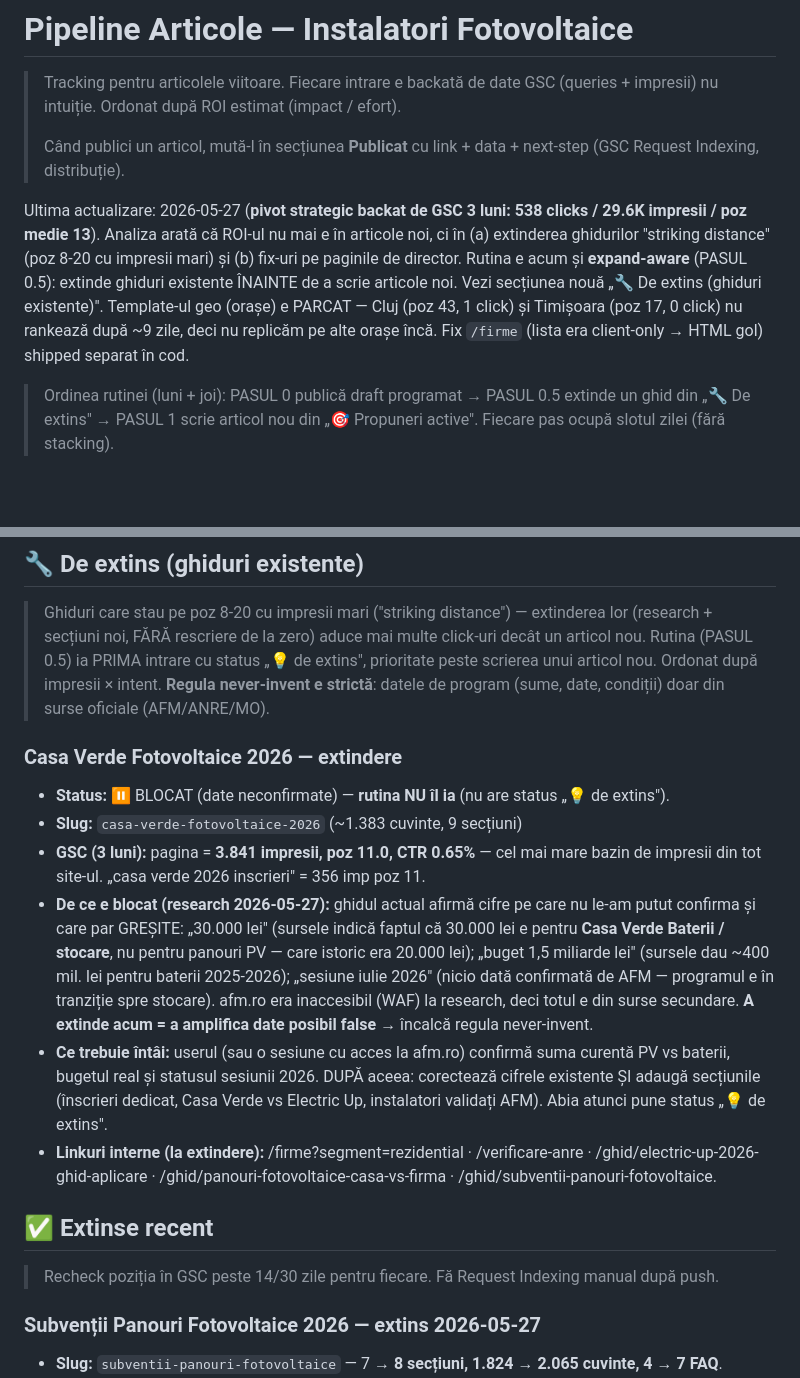
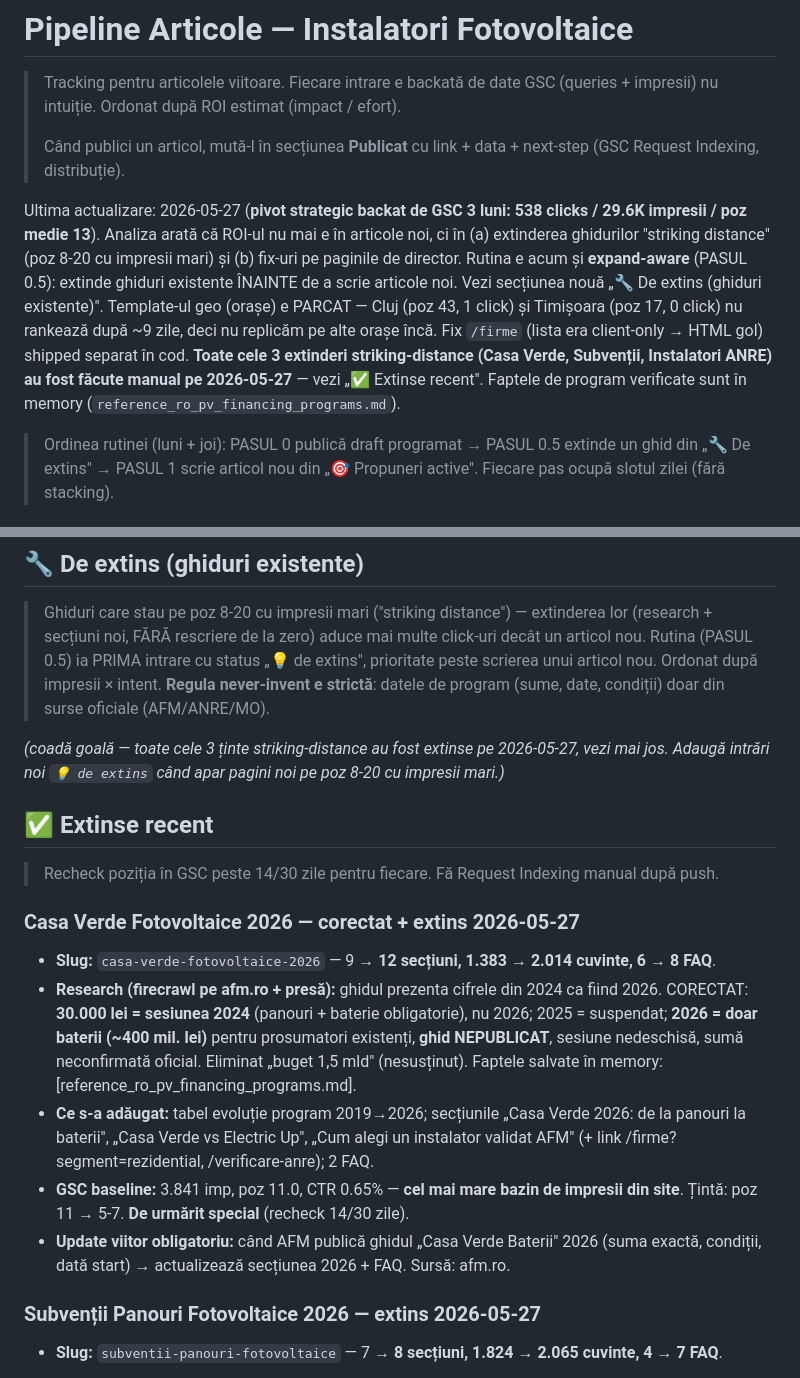
Before and after one commit to cimpianRadu/fotovoltaice-directory, a Markdown page: docs/articles-pipeline.md, 2 parts joined by grey strips. Drawn GitHub-style; blank space fills up the shorter version.

Commit message:
Pipeline: Casa Verde extins (coada striking-distance golită)
Mută Casa Verde din "blocat" în "Extinse recent" — corectat cu date AFM verificate.
Toate cele 3 ținte striking-distance extinse manual 2026-05-27.

Co-Authored-By: Claude Opus 4.7 <noreply@anthropic.com>

```diff
--- a/docs/articles-pipeline.md
+++ b/docs/articles-pipeline.md
@@ -4,7 +4,7 @@
 >
 > Când publici un articol, mută-l în secțiunea **Publicat** cu link + data + next-step (GSC Request Indexing, distribuție).
 
-Ultima actualizare: 2026-05-27 (**pivot strategic backat de GSC 3 luni: 538 clicks / 29.6K impresii / poz medie 13**). Analiza arată că ROI-ul nu mai e în articole noi, ci în (a) extinderea ghidurilor "striking distance" (poz 8-20 cu impresii mari) și (b) fix-uri pe paginile de director. Rutina e acum și **expand-aware** (PASUL 0.5): extinde ghiduri existente ÎNAINTE de a scrie articole noi. Vezi secțiunea nouă „🔧 De extins (ghiduri existente)". Template-ul geo (orașe) e PARCAT — Cluj (poz 43, 1 click) și Timișoara (poz 17, 0 click) nu rankează după ~9 zile, deci nu replicăm pe alte orașe încă. Fix `/firme` (lista era client-only → HTML gol) shipped separat în cod.
+Ultima actualizare: 2026-05-27 (**pivot strategic backat de GSC 3 luni: 538 clicks / 29.6K impresii / poz medie 13**). Analiza arată că ROI-ul nu mai e în articole noi, ci în (a) extinderea ghidurilor "striking distance" (poz 8-20 cu impresii mari) și (b) fix-uri pe paginile de director. Rutina e acum și **expand-aware** (PASUL 0.5): extinde ghiduri existente ÎNAINTE de a scrie articole noi. Vezi secțiunea nouă „🔧 De extins (ghiduri existente)". Template-ul geo (orașe) e PARCAT — Cluj (poz 43, 1 click) și Timișoara (poz 17, 0 click) nu rankează după ~9 zile, deci nu replicăm pe alte orașe încă. Fix `/firme` (lista era client-only → HTML gol) shipped separat în cod. **Toate cele 3 extinderi striking-distance (Casa Verde, Subvenții, Instalatori ANRE) au fost făcute manual pe 2026-05-27** — vezi „✅ Extinse recent". Faptele de program verificate sunt în memory (`reference_ro_pv_financing_programs.md`).
 
 > Ordinea rutinei (luni + joi): PASUL 0 publică draft programat → PASUL 0.5 extinde un ghid din „🔧 De extins" → PASUL 1 scrie articol nou din „🎯 Propuneri active". Fiecare pas ocupă slotul zilei (fără stacking).
 
@@ -41,17 +41,18 @@ Ultima actualizare: 2026-05-27 (**pivot strategic backat de GSC 3 luni: 538 clic
 
 > Ghiduri care stau pe poz 8-20 cu impresii mari ("striking distance") — extinderea lor (research + secțiuni noi, FĂRĂ rescriere de la zero) aduce mai multe click-uri decât un articol nou. Rutina (PASUL 0.5) ia PRIMA intrare cu status „💡 de extins", prioritate peste scrierea unui articol nou. Ordonat după impresii × intent. **Regula never-invent e strictă**: datele de program (sume, date, condiții) doar din surse oficiale (AFM/ANRE/MO).
 
-### Casa Verde Fotovoltaice 2026 — extindere
-- **Status:** ⏸️ BLOCAT (date neconfirmate) — **rutina NU îl ia** (nu are status „💡 de extins").
-- **Slug:** `casa-verde-fotovoltaice-2026` (~1.383 cuvinte, 9 secțiuni)
-- **GSC (3 luni):** pagina = **3.841 impresii, poz 11.0, CTR 0.65%** — cel mai mare bazin de impresii din tot site-ul. „casa verde 2026 inscrieri" = 356 imp poz 11.
-- **De ce e blocat (research 2026-05-27):** ghidul actual afirmă cifre pe care nu le-am putut confirma și care par GREȘITE: „30.000 lei" (sursele indică faptul că 30.000 lei e pentru **Casa Verde Baterii / stocare**, nu pentru panouri PV — care istoric era 20.000 lei); „buget 1,5 miliarde lei" (sursele dau ~400 mil. lei pentru baterii 2025-2026); „sesiune iulie 2026" (nicio dată confirmată de AFM — programul e în tranziție spre stocare). afm.ro era inaccesibil (WAF) la research, deci totul e din surse secundare. **A extinde acum = a amplifica date posibil false** → încalcă regula never-invent.
-- **Ce trebuie întâi:** userul (sau o sesiune cu acces la afm.ro) confirmă suma curentă PV vs baterii, bugetul real și statusul sesiunii 2026. DUPĂ aceea: corectează cifrele existente ȘI adaugă secțiunile (înscrieri dedicat, Casa Verde vs Electric Up, instalatori validați AFM). Abia atunci pune status „💡 de extins".
-- **Linkuri interne (la extindere):** /firme?segment=rezidential · /verificare-anre · /ghid/electric-up-2026-ghid-aplicare · /ghid/panouri-fotovoltaice-casa-vs-firma · /ghid/subventii-panouri-fotovoltaice.
+_(coadă goală — toate cele 3 ținte striking-distance au fost extinse pe 2026-05-27, vezi mai jos. Adaugă intrări noi `💡 de extins` când apar pagini noi pe poz 8-20 cu impresii mari.)_
 
 ## ✅ Extinse recent
 
 > Recheck poziția în GSC peste 14/30 zile pentru fiecare. Fă Request Indexing manual după push.
+
+### Casa Verde Fotovoltaice 2026 — corectat + extins 2026-05-27
+- **Slug:** `casa-verde-fotovoltaice-2026` — 9 → **12 secțiuni, 1.383 → 2.014 cuvinte, 6 → 8 FAQ**.
+- **Research (firecrawl pe afm.ro + presă):** ghidul prezenta cifrele din 2024 ca fiind 2026. CORECTAT: **30.000 lei = sesiunea 2024** (panouri + baterie obligatorie), nu 2026; 2025 = suspendat; **2026 = doar baterii (~400 mil. lei)** pentru prosumatori existenți, **ghid NEPUBLICAT**, sesiune nedeschisă, sumă neconfirmată oficial. Eliminat „buget 1,5 mld" (nesusținut). Faptele salvate în memory: [reference_ro_pv_financing_programs.md].
+- **Ce s-a adăugat:** tabel evoluție program 2019→2026; secțiunile „Casa Verde 2026: de la panouri la baterii", „Casa Verde vs Electric Up", „Cum alegi un instalator validat AFM" (+ link /firme?segment=rezidential, /verificare-anre); 2 FAQ.
+- **GSC baseline:** 3.841 imp, poz 11.0, CTR 0.65% — **cel mai mare bazin de impresii din site**. Țintă: poz 11 → 5-7. **De urmărit special** (recheck 14/30 zile).
+- **Update viitor obligatoriu:** când AFM publică ghidul „Casa Verde Baterii" 2026 (suma exactă, condiții, dată start) → actualizează secțiunea 2026 + FAQ. Sursă: afm.ro.
 
 ### Subvenții Panouri Fotovoltaice 2026 — extins 2026-05-27
 - **Slug:** `subventii-panouri-fotovoltaice` — 7 → **8 secțiuni, 1.824 → 2.065 cuvinte, 4 → 7 FAQ**.
```
